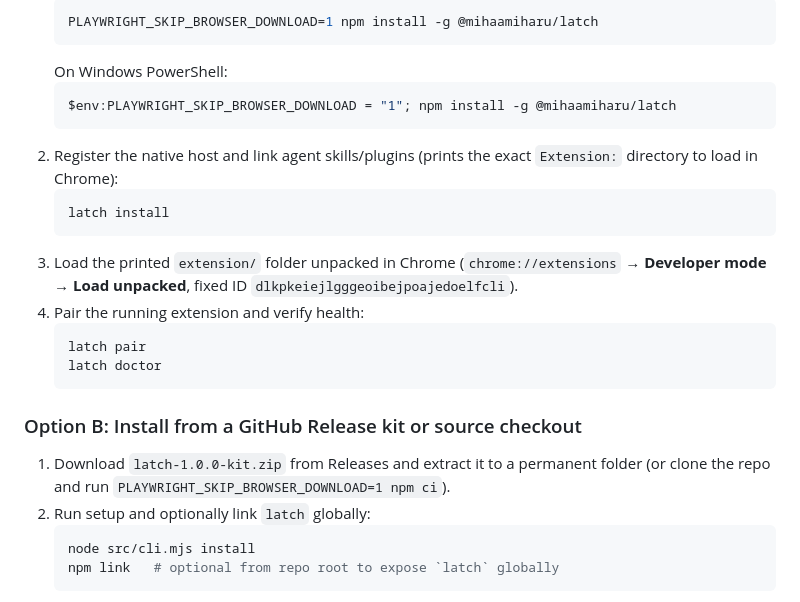
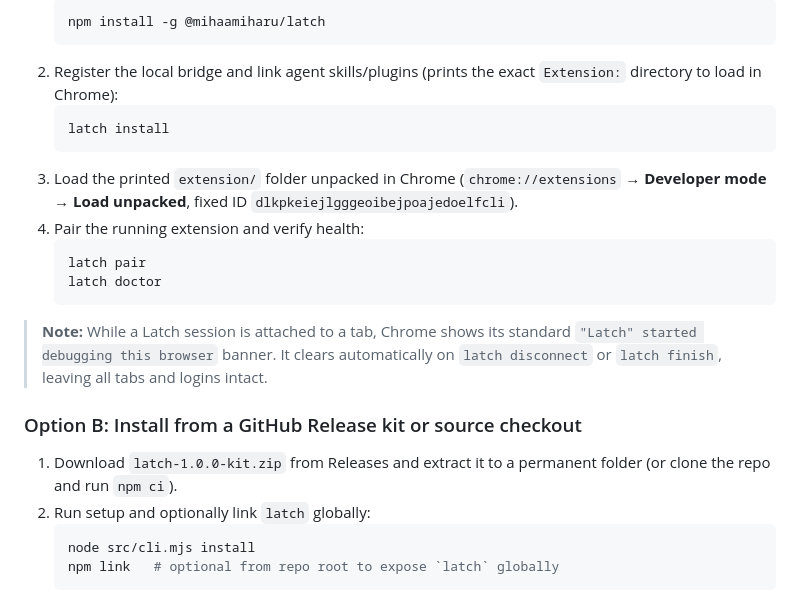
Before and after one commit to mihaamiharu/Latch, a Markdown page: README.md, the part around one of its changes. Drawn GitHub-style.

````diff
--- a/README.md
+++ b/README.md
@@ -19,11 +36,7 @@ A cross-platform Chrome companion extension, native bridge, and flat `latch` CLI
    ```sh
-   PLAYWRIGHT_SKIP_BROWSER_DOWNLOAD=1 npm install -g @mihaamiharu/latch
+   npm install -g @mihaamiharu/latch
    ```
-   On Windows PowerShell:
-   ```powershell
-   $env:PLAYWRIGHT_SKIP_BROWSER_DOWNLOAD = "1"; npm install -g @mihaamiharu/latch
-   ```
-2. Register the native host and link agent skills/plugins (prints the exact `Extension:` directory to load in Chrome):
+2. Register the local bridge and link agent skills/plugins (prints the exact `Extension:` directory to load in Chrome):
    ```sh
    latch install
    ```
@@ -34,9 +47,11 @@ A cross-platform Chrome companion extension, native bridge, and flat `latch` CLI
    latch doctor
    ```
 
+> **Note:** While a Latch session is attached to a tab, Chrome shows its standard `"Latch" started debugging this browser` banner. It clears automatically on `latch disconnect` or `latch finish`, leaving all tabs and logins intact.
+
 ### Option B: Install from a GitHub Release kit or source checkout
 
-1. Download `latch-1.0.0-kit.zip` from Releases and extract it to a permanent folder (or clone the repo and run `PLAYWRIGHT_SKIP_BROWSER_DOWNLOAD=1 npm ci`).
+1. Download `latch-1.0.0-kit.zip` from Releases and extract it to a permanent folder (or clone the repo and run `npm ci`).
 2. Run setup and optionally link `latch` globally:
    ```sh
    node src/cli.mjs install
````
Also changed, not shown: other parts of README.md (+20 -3 lines), SETUP.md (+2 -1 lines), docs/DISTRIBUTION.md (+2 -2 lines), site/assets/film-state-1.png (added), site/assets/film-state-2.png (added), site/assets/film-state-3.png (added), site/assets/library-filmstrip.png (added), 5 other files.
